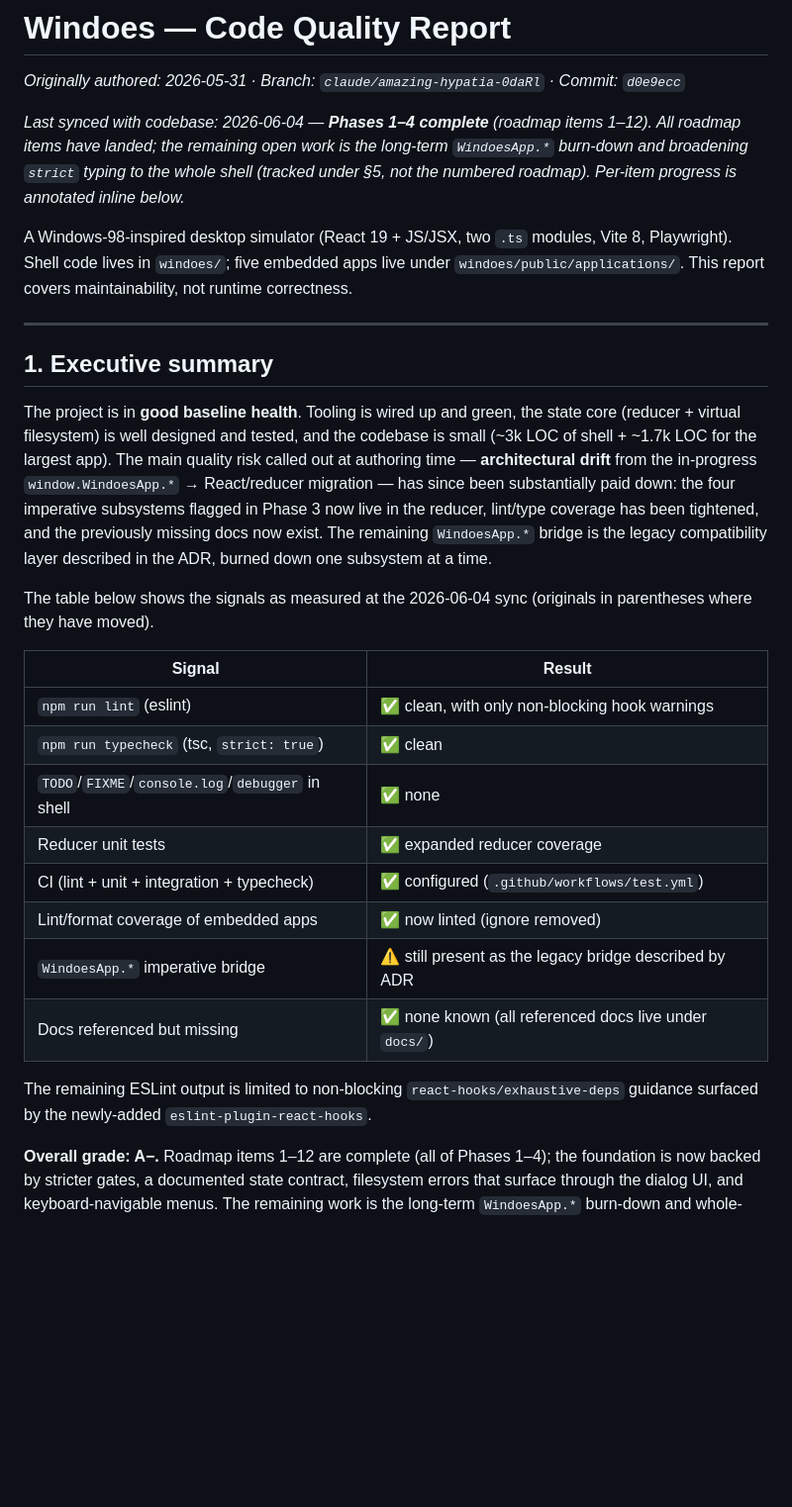
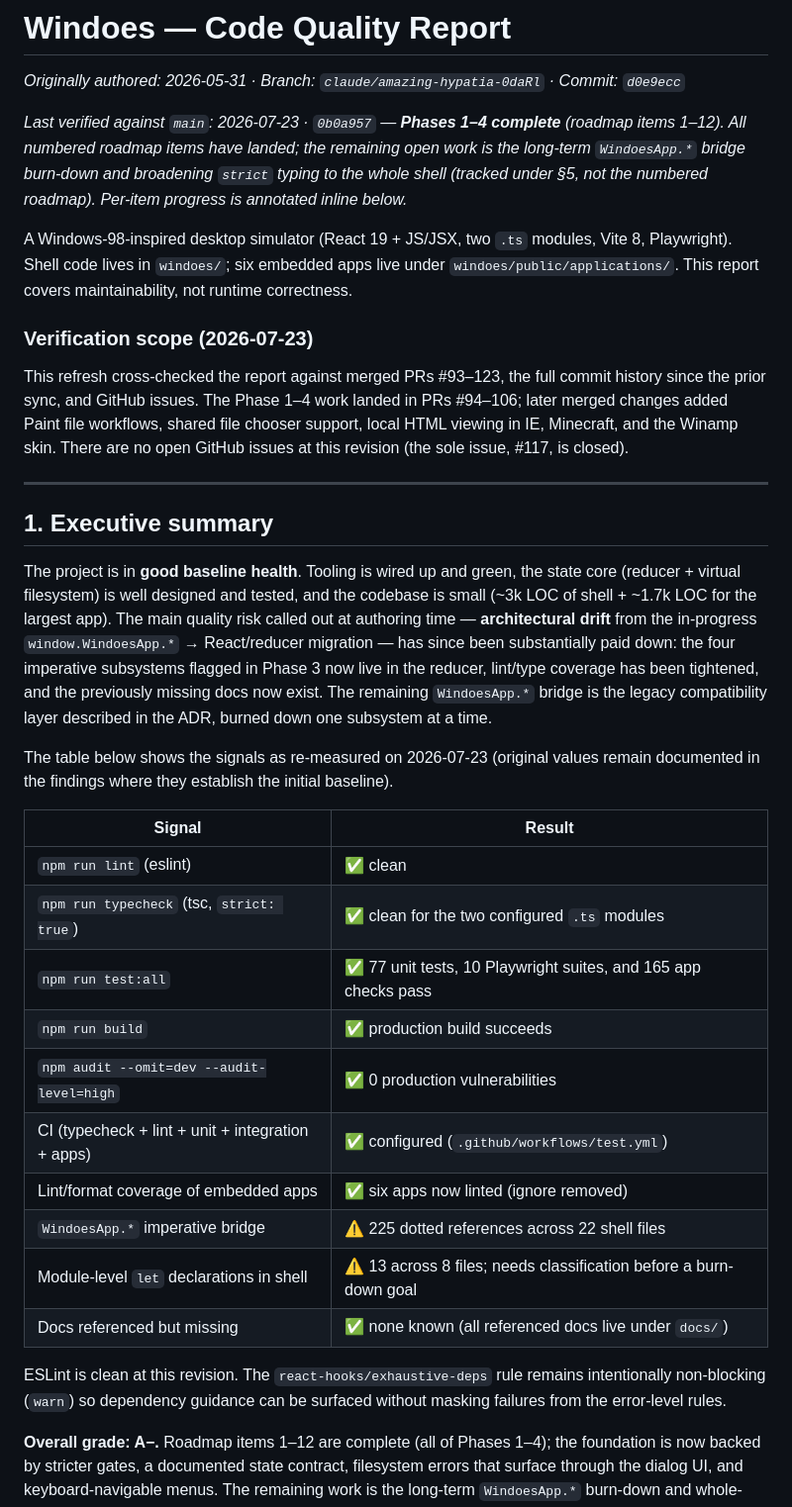
Before and after one commit to tauzen/windoes, a Markdown page: docs/code-quality-report.md, the part around one of its changes. Shown at 99% size. Rendered like a GitHub page; blank space fills up the shorter version.

Commit message:
docs: refresh code quality assessment

```diff
--- a/docs/code-quality-report.md
+++ b/docs/code-quality-report.md
@@ -2,16 +2,25 @@
 
 _Originally authored: 2026-05-31 · Branch: `claude/amazing-hypatia-0daRl` · Commit: `d0e9ecc`_
 
-_Last synced with codebase: 2026-06-04 — **Phases 1–4 complete** (roadmap items
-1–12). All roadmap items have landed; the remaining open work is the long-term
-`WindoesApp.*` burn-down and broadening `strict` typing to the whole shell
-(tracked under §5, not the numbered roadmap). Per-item progress is annotated
-inline below._
+_Last verified against `main`: 2026-07-23 · `0b0a957` — **Phases 1–4 complete**
+(roadmap items 1–12). All numbered roadmap items have landed; the remaining
+open work is the long-term `WindoesApp.*` bridge burn-down and broadening
+`strict` typing to the whole shell (tracked under §5, not the numbered roadmap).
+Per-item progress is annotated inline below._
 
 A Windows-98-inspired desktop simulator (React 19 + JS/JSX, two `.ts` modules,
-Vite 8, Playwright). Shell code lives in `windoes/`; five embedded apps live
+Vite 8, Playwright). Shell code lives in `windoes/`; six embedded apps live
 under `windoes/public/applications/`. This report covers maintainability, not
 runtime correctness.
+
+### Verification scope (2026-07-23)
+
+This refresh cross-checked the report against merged PRs #93–123, the full
+commit history since the prior sync, and GitHub issues. The Phase 1–4 work
+landed in PRs #94–106; later merged changes added Paint file workflows, shared
+file chooser support, local HTML viewing in IE, Minecraft, and the Winamp skin.
+There are no open GitHub issues at this revision (the sole issue, #117, is
+closed).
 
 ---
 
@@ -27,23 +36,25 @@ live in the reducer, lint/type coverage has been tightened, and the previously
 missing docs now exist. The remaining `WindoesApp.*` bridge is the legacy
 compatibility layer described in the ADR, burned down one subsystem at a time.
 
-The table below shows the signals as measured at the 2026-06-04 sync (originals
-in parentheses where they have moved).
+The table below shows the signals as re-measured on 2026-07-23 (original values
+remain documented in the findings where they establish the initial baseline).
 
-| Signal                                           | Result                                                 |
-| ------------------------------------------------ | ------------------------------------------------------ |
-| `npm run lint` (eslint)                          | ✅ clean, with only non-blocking hook warnings         |
-| `npm run typecheck` (tsc, `strict: true`)        | ✅ clean                                               |
-| `TODO`/`FIXME`/`console.log`/`debugger` in shell | ✅ none                                                |
-| Reducer unit tests                               | ✅ expanded reducer coverage                           |
-| CI (lint + unit + integration + typecheck)       | ✅ configured (`.github/workflows/test.yml`)           |
-| Lint/format coverage of embedded apps            | ✅ now linted (ignore removed)                         |
-| `WindoesApp.*` imperative bridge                 | ⚠️ still present as the legacy bridge described by ADR |
-| Docs referenced but missing                      | ✅ none known (all referenced docs live under `docs/`) |
+| Signal                                            | Result                                                             |
+| ------------------------------------------------- | ------------------------------------------------------------------ |
+| `npm run lint` (eslint)                           | ✅ clean                                                           |
+| `npm run typecheck` (tsc, `strict: true`)         | ✅ clean for the two configured `.ts` modules                      |
+| `npm run test:all`                                | ✅ 77 unit tests, 10 Playwright suites, and 165 app checks pass    |
+| `npm run build`                                   | ✅ production build succeeds                                       |
+| `npm audit --omit=dev --audit-level=high`         | ✅ 0 production vulnerabilities                                    |
+| CI (typecheck + lint + unit + integration + apps) | ✅ configured (`.github/workflows/test.yml`)                       |
+| Lint/format coverage of embedded apps             | ✅ six apps now linted (ignore removed)                            |
+| `WindoesApp.*` imperative bridge                  | ⚠️ 225 dotted references across 22 shell files                     |
+| Module-level `let` declarations in shell          | ⚠️ 13 across 8 files; needs classification before a burn-down goal |
+| Docs referenced but missing                       | ✅ none known (all referenced docs live under `docs/`)             |
 
-The remaining ESLint output is limited to non-blocking
-`react-hooks/exhaustive-deps` guidance surfaced by the newly-added
-`eslint-plugin-react-hooks`.
+ESLint is clean at this revision. The `react-hooks/exhaustive-deps` rule remains
+intentionally non-blocking (`warn`) so dependency guidance can be surfaced
+without masking failures from the error-level rules.
 
 **Overall grade: A−.** Roadmap items 1–12 are complete (all of Phases 1–4); the
 foundation is now backed by stricter gates, a documented state contract,
```
Also changed, not shown: other parts of docs/code-quality-report.md (+39 -23 lines).
